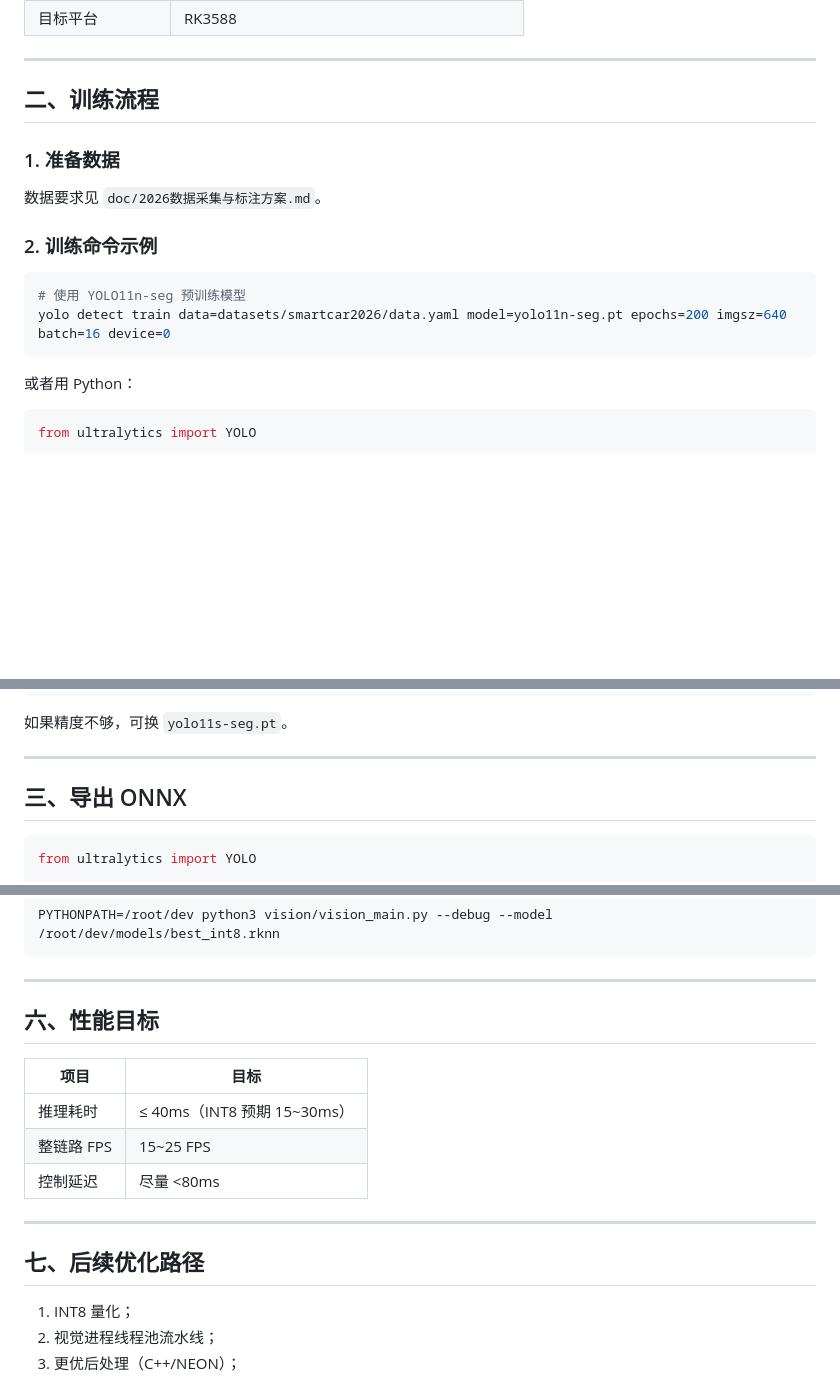
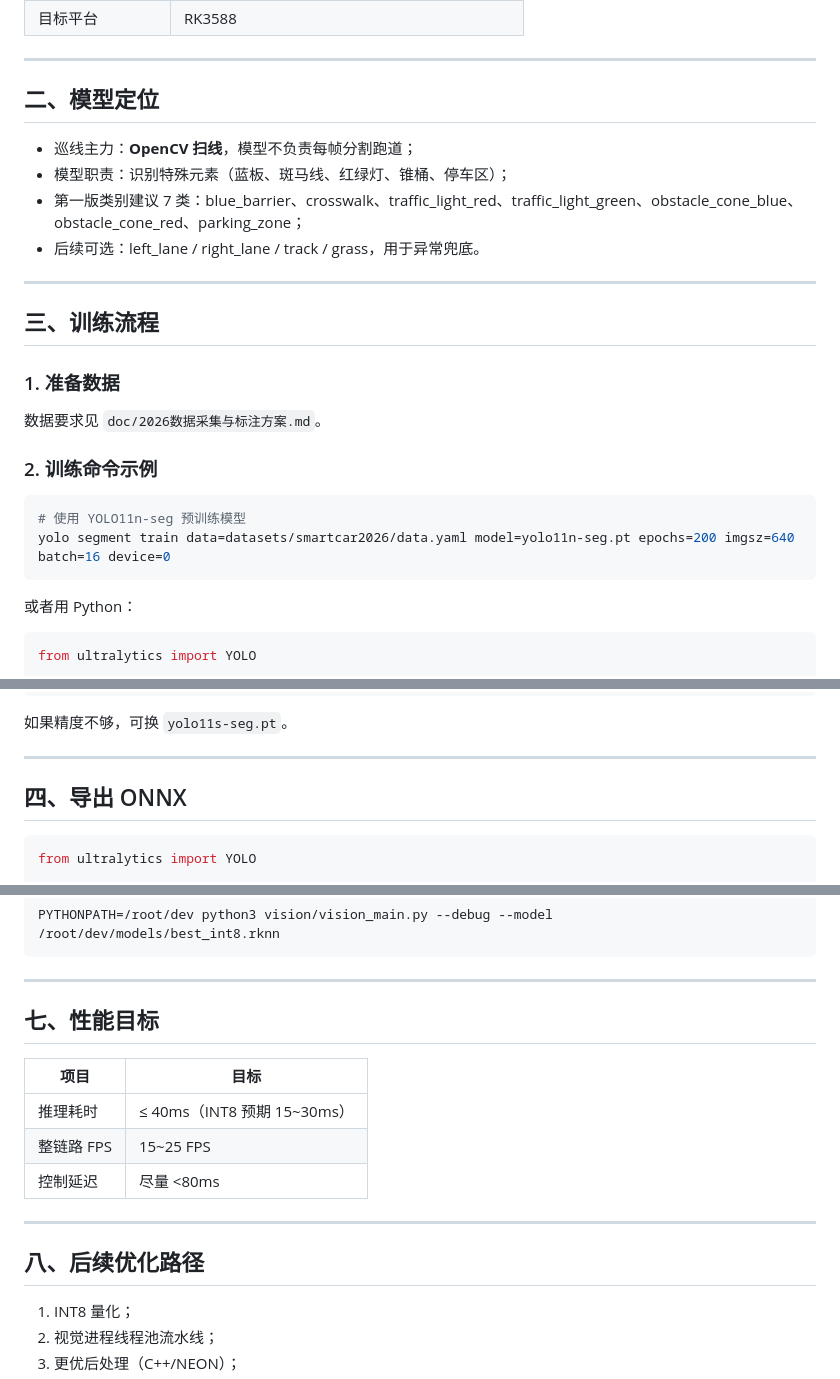
Before and after one commit to AAAQ-ljt/orangepi, a Markdown page: doc/2026模型训练与RKNN部署方案.md, 3 parts joined by grey strips. GitHub-like rendering; blank space fills up the shorter version.

````diff
--- a/doc/2026模型训练与RKNN部署方案.md
+++ b/doc/2026模型训练与RKNN部署方案.md
@@ -18,7 +18,17 @@
 
 ---
 
-## 二、训练流程
+## 二、模型定位
+
+- 巡线主力：**OpenCV 扫线**，模型不负责每帧分割跑道；
+- 模型职责：识别特殊元素（蓝板、斑马线、红绿灯、锥桶、停车区）；
+- 第一版类别建议 7 类：blue_barrier、crosswalk、traffic_light_red、traffic_light_green、obstacle_cone_blue、obstacle_cone_red、parking_zone；
+- 后续可选：left_lane / right_lane / track / grass，用于异常兜底。
+
+---
+
+## 三、训练流程
+
 
 ### 1. 准备数据
 
@@ -28,7 +38,7 @@
 
 ```bash
 # 使用 YOLO11n-seg 预训练模型
-yolo detect train data=datasets/smartcar2026/data.yaml model=yolo11n-seg.pt epochs=200 imgsz=640 batch=16 device=0
+yolo segment train data=datasets/smartcar2026/data.yaml model=yolo11n-seg.pt epochs=200 imgsz=640 batch=16 device=0
 ```
 
 或者用 Python：
@@ -51,7 +61,7 @@ model.train(
 
 ---
 
-## 三、导出 ONNX
+## 四、导出 ONNX
 
 ```python
 from ultralytics import YOLO
@@ -139,7 +149,7 @@ PYTHONPATH=/root/dev python3 vision/vision_main.py --debug --model /root/dev/mod
 
 ---
 
-## 六、性能目标
+## 七、性能目标
 
 | 项目 | 目标 |
 |---|---|
@@ -149,7 +159,7 @@ PYTHONPATH=/root/dev python3 vision/vision_main.py --debug --model /root/dev/mod
 
 ---
 
-## 七、后续优化路径
+## 八、后续优化路径
 
 1. INT8 量化；
 2. 视觉进程线程池流水线；
````
Also changed, not shown: other parts of doc/2026模型训练与RKNN部署方案.md (+2 -2 lines), doc/2026数据采集与标注方案.md (+23 -21 lines), doc/具体实施方案.md (+33 -15 lines).
